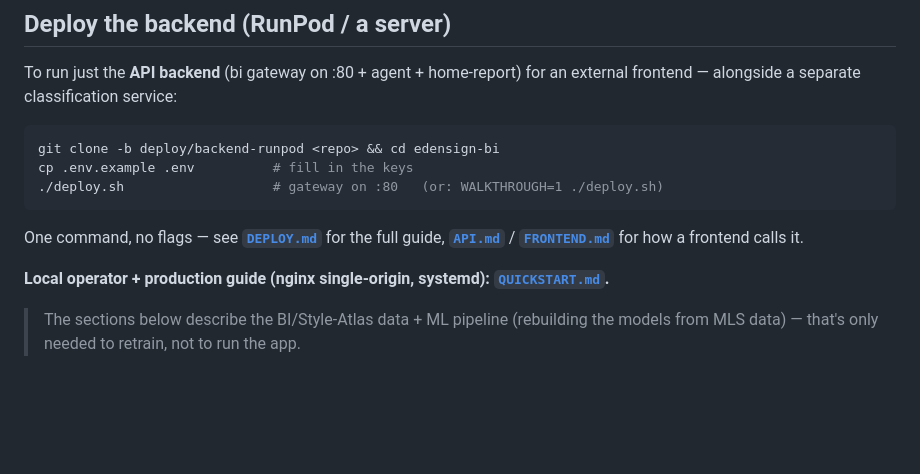
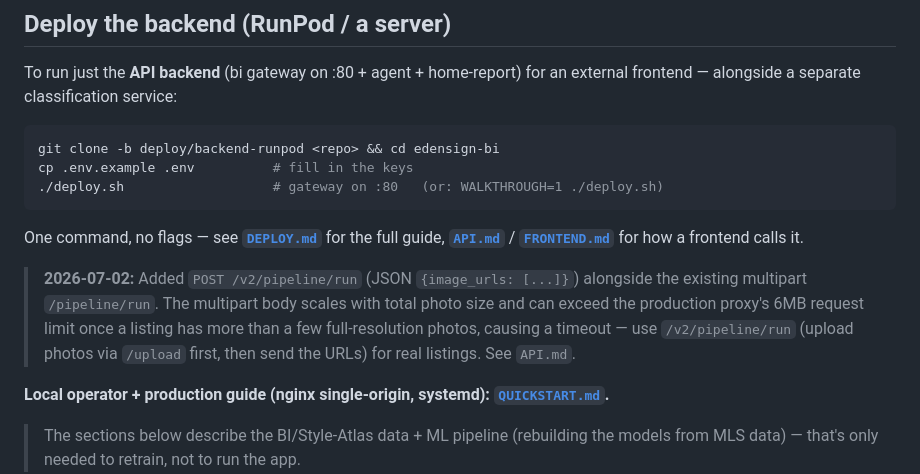
Before and after one commit to jimmy20020528/edensign-bi, a Markdown page: README.md, the part around the change. Drawn GitHub-style; blank space fills up the shorter version.

Commit message:
docs: note /v2/pipeline/run in README
Point readers at API.md for the new JSON image_urls endpoint added to
fix the multipart 6MB timeout issue Haodong flagged.

```diff
--- a/README.md
+++ b/README.md
@@ -35,6 +35,12 @@ cp .env.example .env          # fill in the keys
 
 One command, no flags — see **[`DEPLOY.md`](./DEPLOY.md)** for the full guide,
 **[`API.md`](./API.md)** / **[`FRONTEND.md`](./FRONTEND.md)** for how a frontend calls it.
+
+> **2026-07-02:** Added `POST /v2/pipeline/run` (JSON `{image_urls: [...]}`) alongside
+> the existing multipart `/pipeline/run`. The multipart body scales with total photo
+> size and can exceed the production proxy's 6MB request limit once a listing has more
+> than a few full-resolution photos, causing a timeout — use `/v2/pipeline/run` (upload
+> photos via `/upload` first, then send the URLs) for real listings. See `API.md`.
 
 **Local operator + production guide (nginx single-origin, systemd):
 [`QUICKSTART.md`](./QUICKSTART.md).**
```
